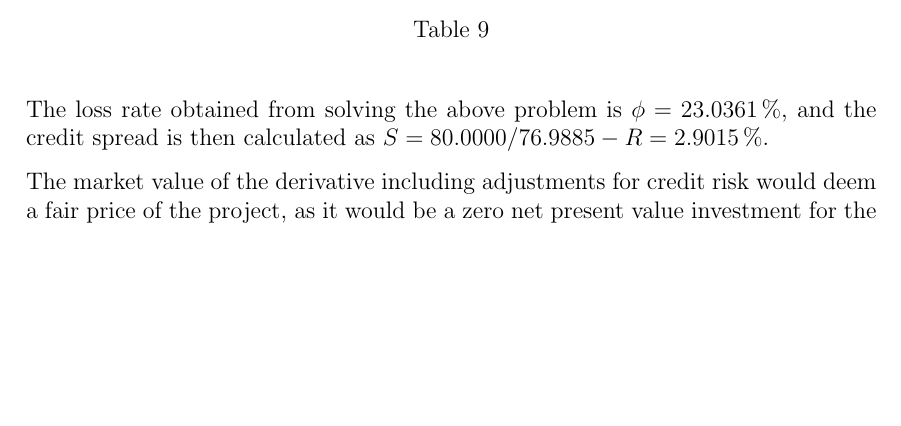
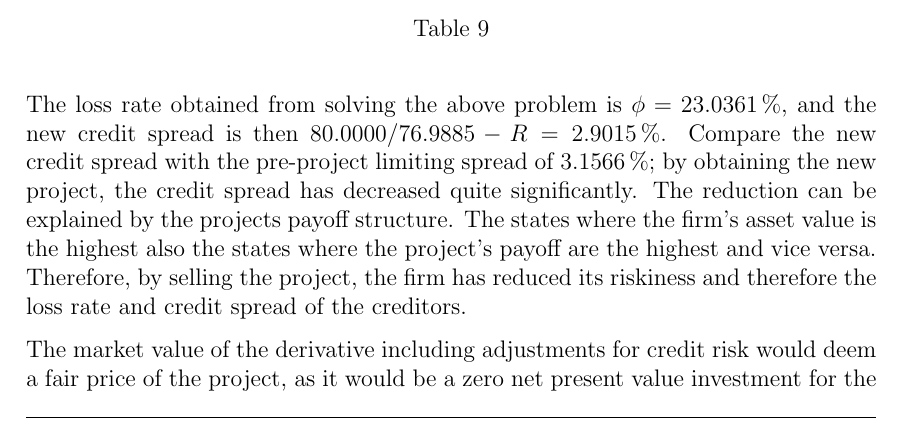
Before and after one commit to sebastianbaltser/master-thesis, a LaTeX thesis (thesis/main.tex, which reads thesis/content/body-matter/single-period-model/examples/funding-benefit.tex): part of page 60 of 71 before the commit and part of page 60 of 72 after it, cut so that both start at the same text, the shorter picture padded with empty space. Compiled offline with pdfLaTeX.

Commit message:
Explain the difference in credit spreads

```diff
--- a/thesis/content/body-matter/single-period-model/examples/funding-benefit.tex
+++ b/thesis/content/body-matter/single-period-model/examples/funding-benefit.tex
@@ -353,7 +353,16 @@
                 \label{tbl:example-no-funding-buyback}
             \end{table}
 
-            The loss rate obtained from solving the above problem is $\phi = \pct{0.230361}$, and the credit spread is then calculated as $S = \num{80}/\num{76.988534} - \grossrfrate = \pct{0.0290148}$.
+            The loss rate obtained from solving the above problem is $\phi = \pct{0.230361}$,
+            and the new credit spread is then
+            $\num{80}/\num{76.988534} - \grossrfrate = \pct{0.0290148}$.
+            Compare the new credit spread with the pre-project limiting spread of \pct{0.031566};
+            by obtaining the new project, the credit spread has decreased quite significantly.
+            The reduction can be explained by the projects payoff structure.
+            The states where the firm's asset value is the highest
+            also the states where the project's payoff are the highest and vice versa.
+            Therefore, by selling the project, the firm has reduced its riskiness
+            and therefore the loss rate and credit spread of the creditors.
 
             The market value of the derivative including adjustments for credit risk would deem a fair price of the project,
             as it would be a zero net present value investment for the counterparty.
```
